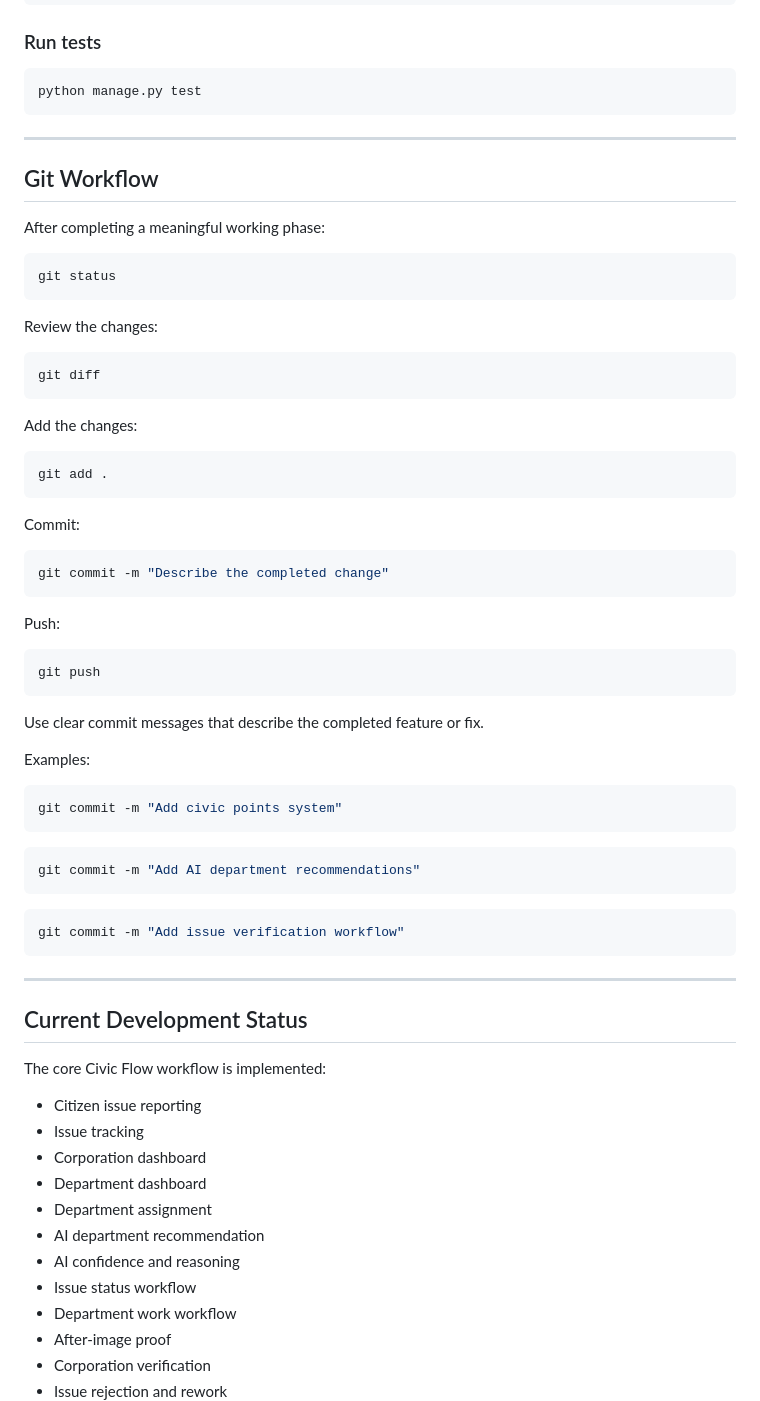
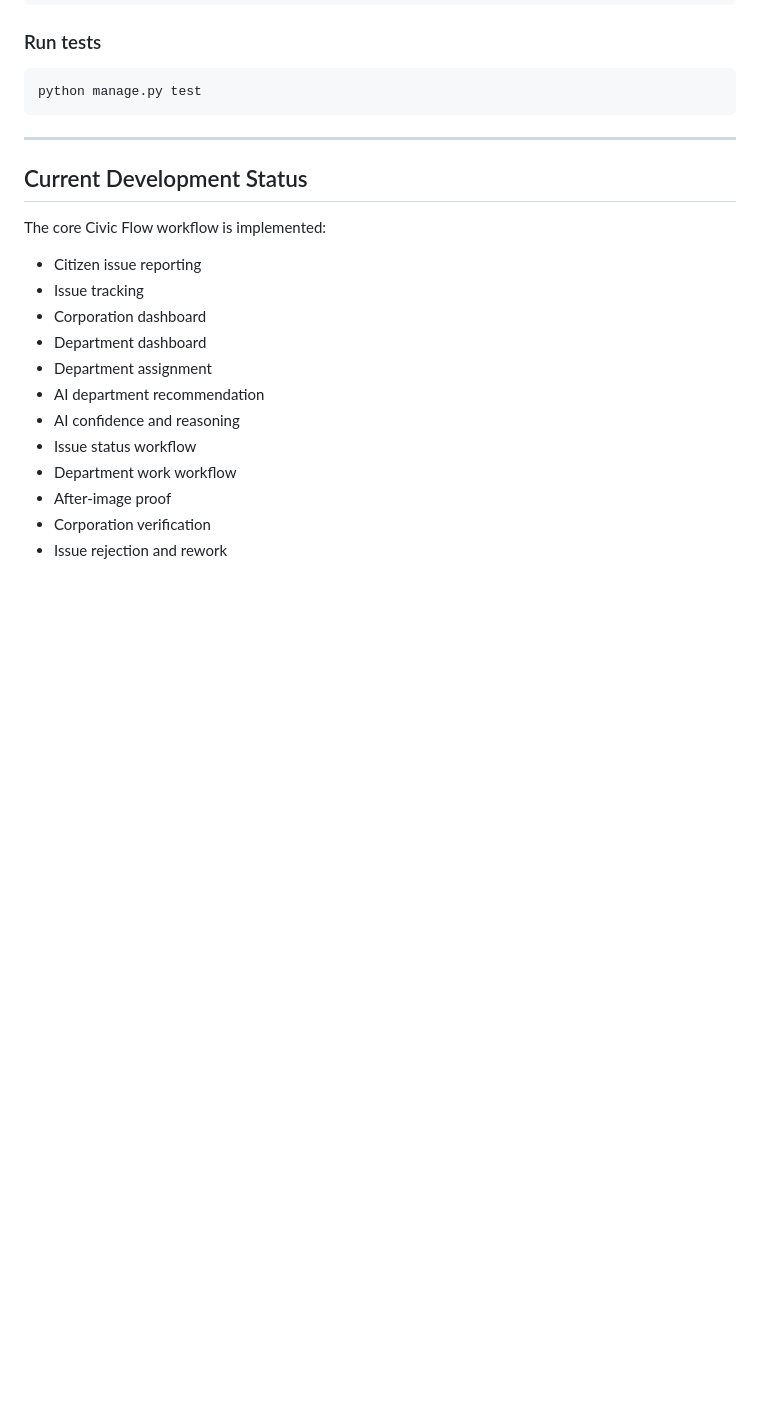
Before and after one commit to Niraj5430/Civic-Flow, a Markdown page: README.md, the part around one of its changes. Rendered like a GitHub page; blank space fills up the shorter version.

Commit message:
Update README.md
Removed security notes and git workflow sections from README.

````diff
--- a/README.md
+++ b/README.md
@@ -576,55 +561,6 @@ python manage.py test
 
 ---
 
-## Git Workflow
-
-After completing a meaningful working phase:
-
-```bash
-git status
-```
-
-Review the changes:
-
-```bash
-git diff
-```
-
-Add the changes:
-
-```bash
-git add .
-```
-
-Commit:
-
-```bash
-git commit -m "Describe the completed change"
-```
-
-Push:
-
-```bash
-git push
-```
-
-Use clear commit messages that describe the completed feature or fix.
-
-Examples:
-
-```bash
-git commit -m "Add civic points system"
-```
-
-```bash
-git commit -m "Add AI department recommendations"
-```
-
-```bash
-git commit -m "Add issue verification workflow"
-```
-
----
 
 ## Current Development Status
 
````
Also changed, not shown: other parts of README.md (+0 -15 lines).
